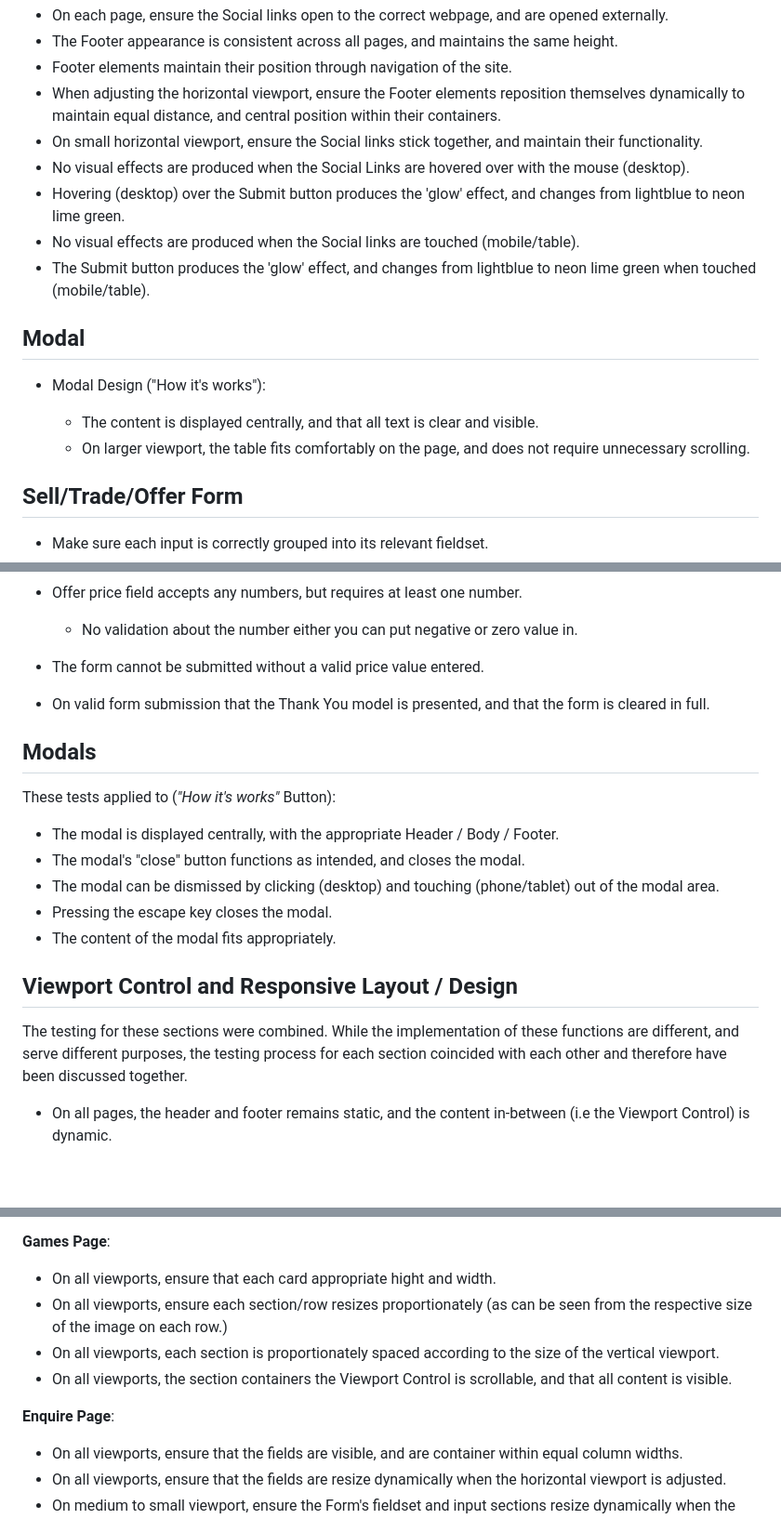
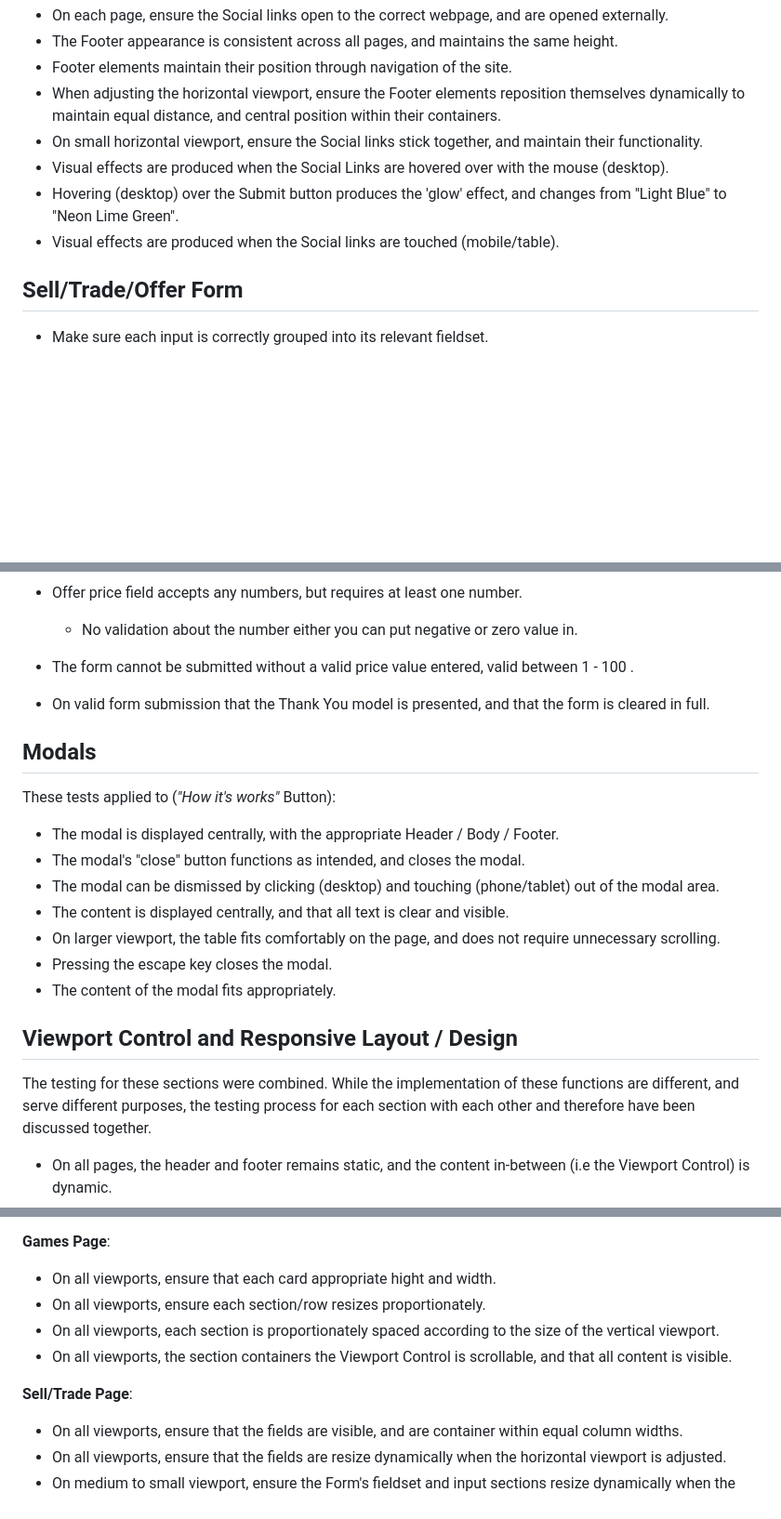
Before and after one commit to fadam430/game-square, a Markdown page: TESTING.md, 3 parts joined by grey strips. Shown: that part at 93% size. GitHub-like rendering; blank space fills up the shorter version.

Commit message:
Testing document improvement

```diff
--- a/TESTING.md
+++ b/TESTING.md
@@ -88,17 +87,9 @@ All functionality for the Footer was tested on every page.
 * Footer elements maintain their position through navigation of the site.
 * When adjusting the horizontal viewport, ensure the Footer elements reposition themselves dynamically to maintain equal distance, and central position within their containers.
 * On small horizontal viewport, ensure the Social links stick together, and maintain their functionality.
-* No visual effects are produced when the Social Links are hovered over with the mouse (desktop).
-* Hovering (desktop) over the Submit button produces the 'glow' effect, and changes from lightblue to neon lime green.
-* No visual effects are produced when the Social links are touched (mobile/table).
-* The Submit button produces the 'glow' effect, and changes from lightblue to neon lime green when touched (mobile/table).
-
-## Modal
-
-* Modal Design ("How it's works"):
-
-    * The content is displayed centrally, and that all text is clear and visible.
-    * On larger viewport, the table fits comfortably on the page, and does not require unnecessary scrolling.
+* Visual effects are produced when the Social Links are hovered over with the mouse (desktop).
+* Hovering (desktop) over the Submit button produces the 'glow' effect, and changes from "Light Blue" to "Neon Lime Green".
+* Visual effects are produced when the Social links are touched (mobile/table).
 
 
 ## Sell/Trade/Offer Form
@@ -125,7 +116,7 @@ All functionality for the Footer was tested on every page.
 * Offer dropdown menu work working and show "select" title and required to fill the field.
 * Offer price field accepts any numbers, but requires at least one number.
     * No validation about the number either you can put negative or zero value in.
-* The form cannot be submitted without a valid price value entered.
+* The form cannot be submitted without a valid price value entered, valid between 1 - 100 .
 * On valid form submission that the Thank You model is presented, and that the form is cleared in full.
 
 ## Modals
@@ -135,12 +126,14 @@ These tests applied to  (_"How it's works"_  Button):
 * The modal is displayed centrally, with the appropriate Header / Body / Footer.
 * The modal's "close" button functions as intended, and closes the modal.
 * The modal can be dismissed by clicking (desktop) and touching (phone/tablet) out of the modal area.
+* The content is displayed centrally, and that all text is clear and visible.
+* On larger viewport, the table fits comfortably on the page, and does not require unnecessary scrolling.
 * Pressing the escape key closes the modal.
 * The content of the modal fits appropriately.
 
 ## Viewport Control and Responsive Layout / Design
 
-The testing for these sections were combined. While the implementation of these functions are different, and serve different purposes, the testing process for each section coincided with each other and therefore
+The testing for these sections were combined. While the implementation of these functions are different, and serve different purposes, the testing process for each section with each other and therefore
 have been discussed together.
 
 * On all pages, the header and footer remains static, and the content in-between (i.e the Viewport Control) is dynamic.
@@ -153,11 +146,11 @@ have been discussed together.
 
 **Games Page**:
 * On all viewports, ensure that each card appropriate hight and width.
-* On all viewports, ensure each section/row resizes proportionately (as can be seen from the respective size of the image on each row.)
+* On all viewports, ensure each section/row resizes proportionately.
 * On all viewports, each section is proportionately spaced according to the size of the vertical viewport.
 * On all viewports, the section containers the Viewport Control is scrollable, and that all content is visible.
 
-**Enquire Page**:
+**Sell/Trade Page**:
 * On all viewports, ensure that the fields are visible, and are container within equal column widths.
 * On all viewports, ensure that the fields are resize dynamically when the horizontal viewport is adjusted.
 * On medium to small viewport, ensure the Form's fieldset and input sections resize dynamically when the horizontal viewport is adjusted.
```
Also changed, not shown: other parts of TESTING.md (+1 -2 lines).
